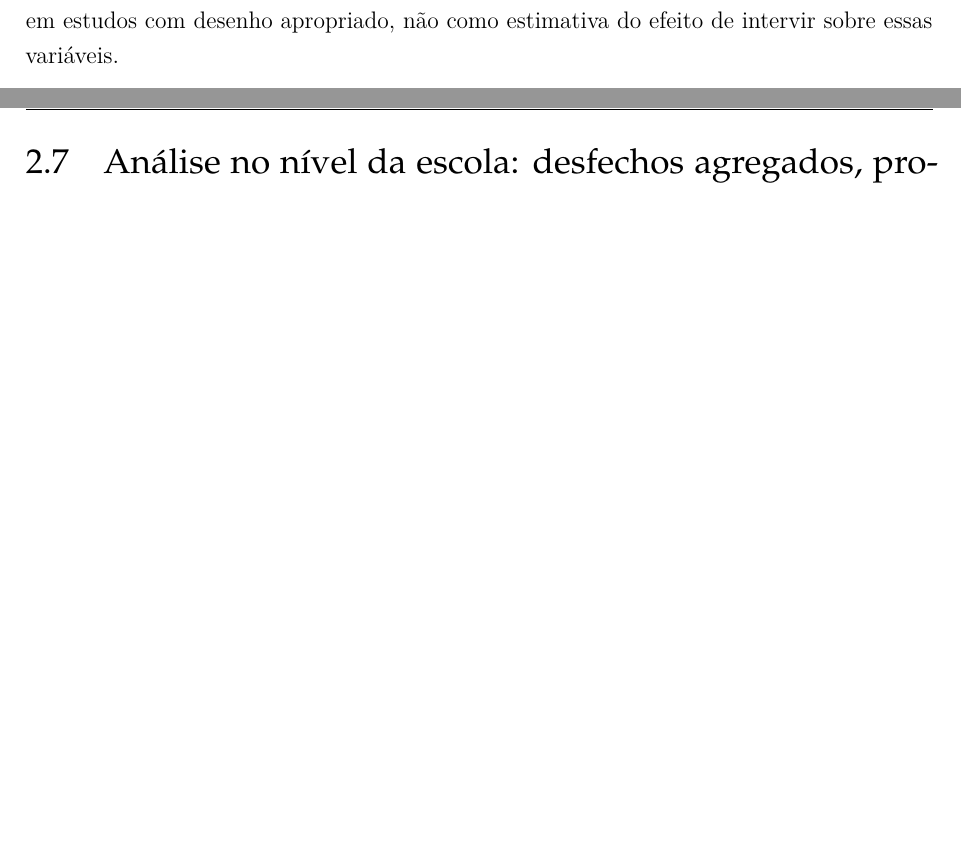
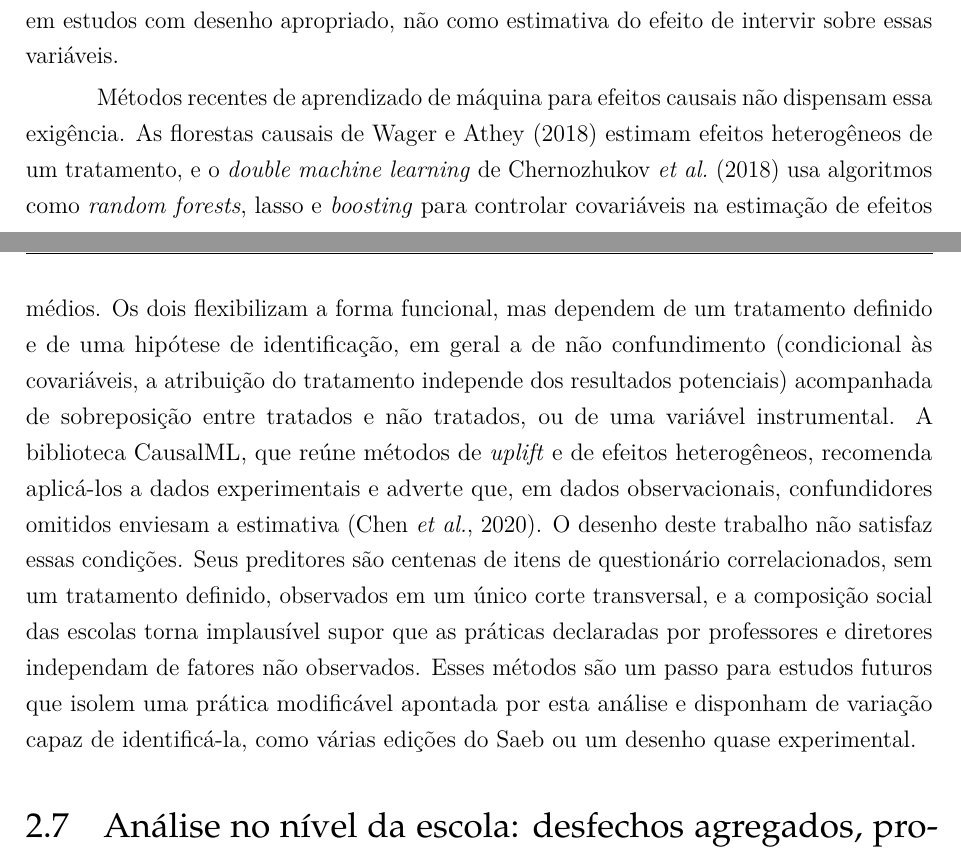
Before and after one commit to NercinoN21/tcc-alfabetizacao-saeb-ml, a LaTeX thesis (monografia/projeto.tex, which reads monografia/capitulos/principal.tex): two parts of pages 21 and 22 of 51 before the commit and two parts of pages 21 and 22 of 52 after it, joined at a grey line, cut so that both start at the same text, the shorter picture padded with empty space. Compiled offline with pdfLaTeX.

Commit message:
docs(fundamentacao): adiciona métodos de ML para inferência causal na 2.6

```diff
--- a/monografia/capitulos/principal.tex
+++ b/monografia/capitulos/principal.tex
@@ -737,6 +737,29 @@ análise deve ser lida como insumo para a formulação de hipóteses causais a
 serem testadas em estudos com desenho apropriado, não como estimativa do
 efeito de intervir sobre essas variáveis.
 
+Métodos recentes de aprendizado de máquina para efeitos causais não
+dispensam essa exigência. As florestas causais de
+\citeonline{wager2018causal} estimam efeitos heterogêneos de um tratamento,
+e o \textit{double machine learning} de \citeonline{chernozhukov2018double}
+usa algoritmos como \textit{random forests}, lasso e \textit{boosting} para
+controlar covariáveis na estimação de efeitos médios. Os dois flexibilizam
+a forma funcional, mas dependem de um tratamento definido e de uma
+hipótese de identificação, em geral a de não confundimento (condicional às
+covariáveis, a atribuição do tratamento independe dos resultados
+potenciais) acompanhada de sobreposição entre tratados e não tratados, ou
+de uma variável instrumental. A biblioteca CausalML, que reúne métodos de
+\textit{uplift} e de efeitos heterogêneos, recomenda aplicá-los a dados
+experimentais e adverte que, em dados observacionais, confundidores
+omitidos enviesam a estimativa \cite{chen2020causalml}. O desenho deste
+trabalho não satisfaz essas condições. Seus preditores são centenas de
+itens de questionário correlacionados, sem um tratamento definido,
+observados em um único corte transversal, e a composição social das
+escolas torna implausível supor que as práticas declaradas por professores
+e diretores independam de fatores não observados. Esses métodos são um
+passo para estudos futuros que isolem uma prática modificável apontada por
+esta análise e disponham de variação capaz de identificá-la, como várias
+edições do Saeb ou um desenho quase experimental.
+
 \section{Análise no nível da escola: desfechos agregados, proporções e o alcance ecológico das conclusões}
 \label{sec:nivel-escola-teoria}
 
```
Also changed, not shown: monografia/referencias.bib (+32 -0 lines).
